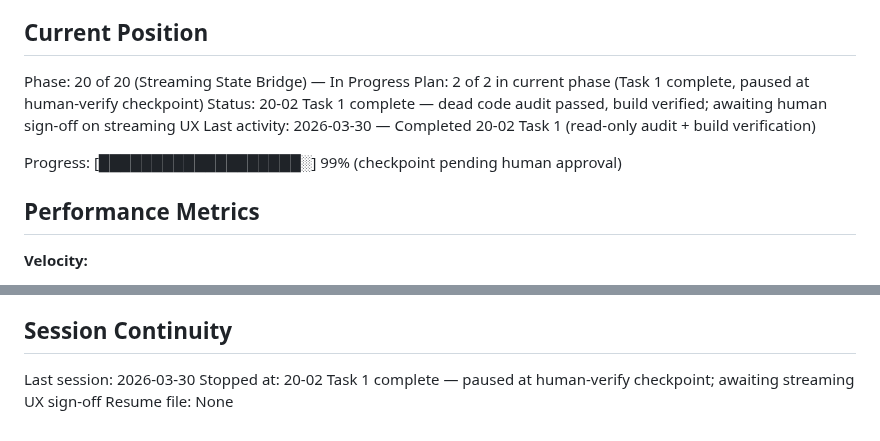
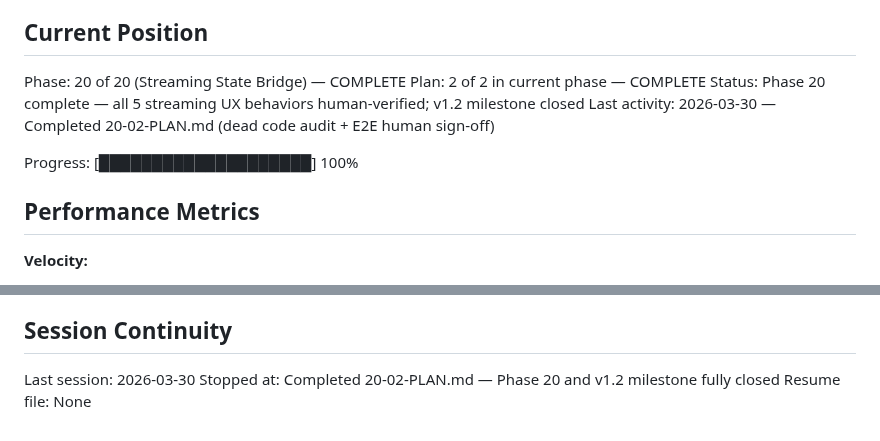
Before and after one commit to SamuraiJenkinz/xmcp, a Markdown page: .planning/STATE.md, 2 parts joined by grey strips. Rendered like a GitHub page.

Commit message:
docs(20-02): complete dead-code-audit-e2e-verification plan
Tasks completed: 2/2
- Task 1: Dead code audit and build verification (2b4e9f1)
- Task 2: Human verification — all 5 streaming UX behaviors approved

Phase 20 complete. v1.2 milestone fully closed.
SUMMARY: .planning/phases/20-streaming-state-bridge/20-02-SUMMARY.md

```diff
--- a/.planning/STATE.md
+++ b/.planning/STATE.md
@@ -9,12 +9,12 @@ See: .planning/PROJECT.md (updated 2026-03-27)
 
 ## Current Position
 
-Phase: 20 of 20 (Streaming State Bridge) — In Progress
-Plan: 2 of 2 in current phase (Task 1 complete, paused at human-verify checkpoint)
-Status: 20-02 Task 1 complete — dead code audit passed, build verified; awaiting human sign-off on streaming UX
-Last activity: 2026-03-30 — Completed 20-02 Task 1 (read-only audit + build verification)
+Phase: 20 of 20 (Streaming State Bridge) — COMPLETE
+Plan: 2 of 2 in current phase — COMPLETE
+Status: Phase 20 complete — all 5 streaming UX behaviors human-verified; v1.2 milestone closed
+Last activity: 2026-03-30 — Completed 20-02-PLAN.md (dead code audit + E2E human sign-off)
 
-Progress: [███████████████████░] 99% (checkpoint pending human approval)
+Progress: [████████████████████] 100%
 
 ## Performance Metrics
 
@@ -120,5 +120,5 @@ None.
 ## Session Continuity
 
 Last session: 2026-03-30
-Stopped at: 20-02 Task 1 complete — paused at human-verify checkpoint; awaiting streaming UX sign-off
+Stopped at: Completed 20-02-PLAN.md — Phase 20 and v1.2 milestone fully closed
 Resume file: None
```
Also changed, not shown: 1 other file.
